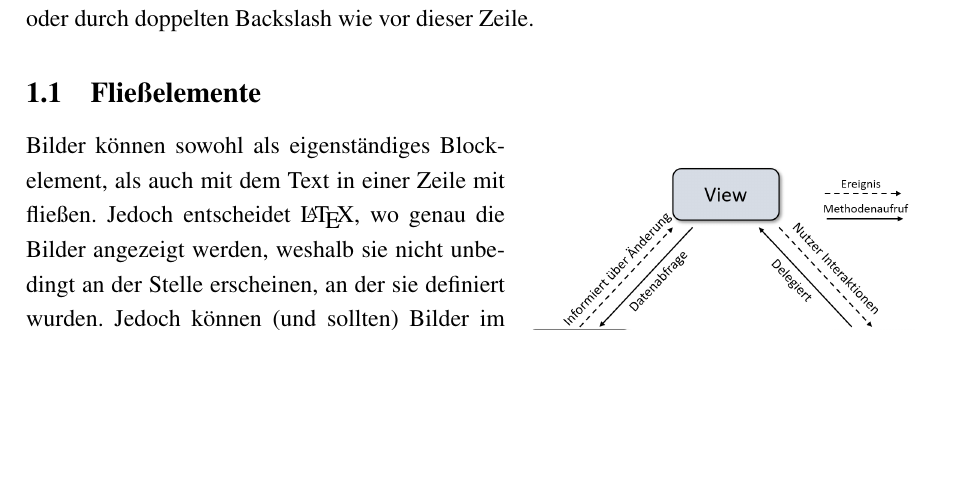
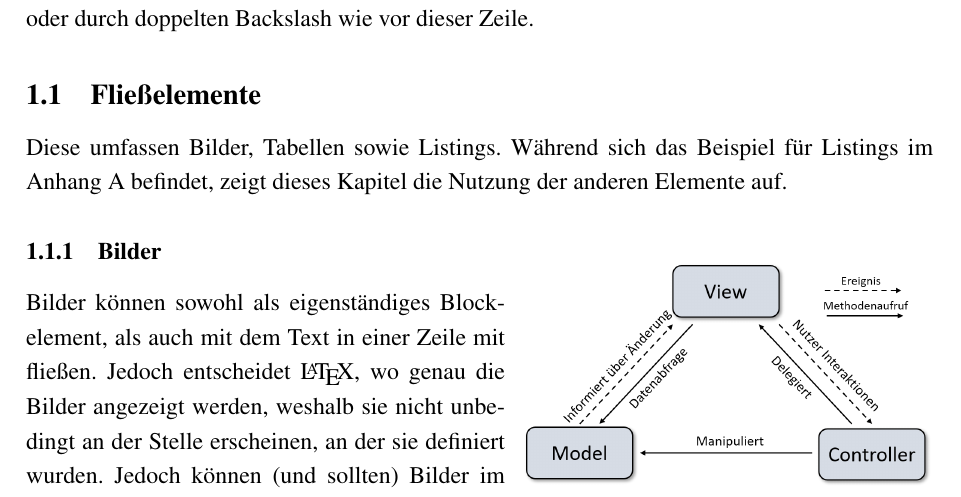
Before and after one commit to rheinertleon/LaTeX-Template, a LaTeX document (main.tex, which reads sections/demo.tex): part of page 6 of 14, cut so that both start at the same text, the shorter picture padded with empty space. Compiled offline with pdfLaTeX.

Commit message:
Improve image/table example

```diff
--- a/sections/demo.tex
+++ b/sections/demo.tex
@@ -7,7 +7,12 @@ Zeilenumbrüche in der PDF-Datei können entweder mittels zwei Zeilenumbrüche i
 oder durch doppelten Backslash wie vor dieser Zeile.
 
 \subsection{Fließelemente}
+  Diese umfassen Bilder, Tabellen sowie Listings.
+  Während sich das Beispiel für Listings im Anhang~\ref{appendix_dummy} befindet, zeigt dieses Kapitel die Nutzung der anderen Elemente auf.
+
+ \subsubsection{Bilder}
     \begin{wrapfigure}{r}{0.45\linewidth}
+      \vspace{-30pt}
       \centering
       \includegraphics[width=0.45\textwidth]{mvc}
       % caption[im Verzeichnis]{unter der Abbildung}
```
Also changed, not shown: sections/demo.tex (2 more changed lines). Lines whose indentation alone changed are shown as unchanged.
